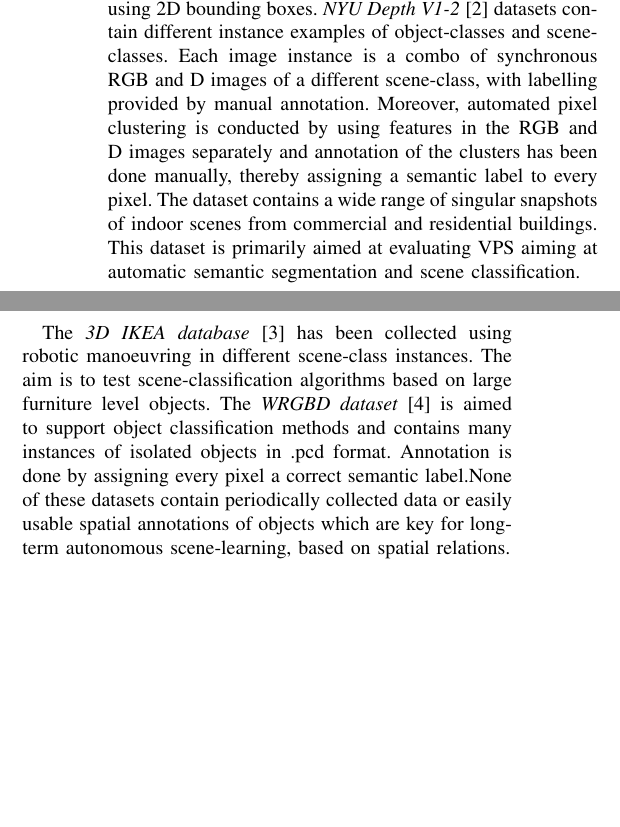
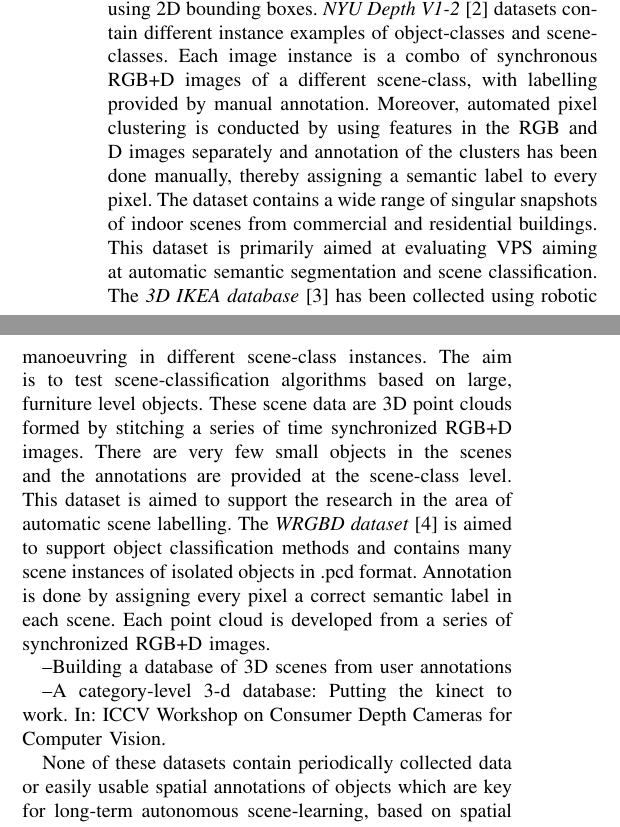
Before and after one commit to akshayats/14-ROMAN-3D-Dataset, a LaTeX paper (3D-Dataset.tex): two parts of the columns of page 2 of 7, joined at a grey line, cut so that both start at the same text, the shorter picture padded with empty space. Compiled offline with pdfLaTeX.

Commit message:
Almost completed the related works section. Running to catch the night busgit add .

```diff
--- a/3D-Dataset.tex
+++ b/3D-Dataset.tex
@@ -29,7 +29,7 @@
 Preparation of Papers for IEEE Sponsored Conferences \& Symposia*
 }
 
-\author{Akshaya Thippur$^{1}$, Rares Ambrus$^{1}$, Kaushik Desai$^{1}$, Adria Gallart$^{1}$, Malepati Sai Akhil$^{2}$, Gaurav Agrawal$^{2}$,\\Mayank Jha$^{2}$, Janardhan HR$^{2}$, Nishan Shetty$^{2}$, Prasad NR$^{2}$, John Folkesson $^{1}$ and Patric Jensfelt$^{1}$% <-this % stops a space
+\author{Akshaya Thippur$^{1}$, Rares Ambrus$^{1}$, Kaushik Desai$^{1}$, Adria Gallart$^{1}$, Malepati Sai Akhil$^{2}$, Gaurav Agrawal$^{2}$,\\Mayank Jha$^{2}$, Janardhan HR$^{2}$, Nishan Shetty$^{2}$, John Folkesson $^{1}$ and Patric Jensfelt$^{1}$% <-this % stops a space
 \thanks{*This work was supported by STRANDS}% <-this % stops a space
 \thanks{$^{1}$ KTH Royal Institute of Technology
         {\tt\small albert.author@papercept.net}}%
@@ -96,9 +96,19 @@ As the absolute positions of objects on a table (or their relative positions wit
 \section{Related Work}
 \label{sec:Related Work}
 
-The dataset constructed by this work is motivated mainly by research pertaining to automatic learning about indoor human environments for long term autonomous, human activity augmenting robots. This requires certain characteristics datasets that were explored for in our survey of state-of-the-art datasets. The \textit{B3DO dataset} \cite{Janoch:ICCV2011} contains many single-snapshot instances of indoor human environments having a variety in viewpoints, object-classes, scene-classes and instances. This dataset is in the form of RGB and depth image pairs with manual 2D annotations of object classes. It captures many singular snapshots of unique scenes with the sole aim of collecting such realistic scenes on which scene classification and object classification is difficult for vision based perception systems (VPS). The objects have been manually annotated in the RGB and D frames correspondingly, using 2D bounding boxes. \textit{NYU Depth V1-2} \cite{Silberman:ECCV2012} datasets contain different instance examples of object-classes and scene-classes. Each image instance is a combo of synchronous RGB and D images of a different scene-class, with labelling provided by manual annotation. Moreover, automated pixel clustering is conducted by using features in the RGB and D images separately and annotation of the clusters has been done manually, thereby assigning a semantic label to every pixel. The dataset contains a wide range of singular snapshots of indoor scenes from commercial and residential buildings. This dataset is primarily aimed at evaluating VPS aiming at automatic semantic segmentation and scene classification.
+The dataset constructed by this work is motivated mainly by research pertaining to automatic learning about indoor human environments for long term autonomous, human activity augmenting robots. This requires certain characteristics datasets that were explored for in our survey of state-of-the-art datasets. The \textit{B3DO dataset} \cite{Janoch:ICCV2011} contains many single-snapshot instances of indoor human environments having a variety in viewpoints, object-classes, scene-classes and instances. This dataset is in the form of RGB and depth image pairs with manual 2D annotations of object classes. It captures many singular snapshots of unique scenes with the sole aim of collecting such realistic scenes on which scene classification and object classification is difficult for vision based perception systems (VPS). The objects have been manually annotated in the RGB and D frames correspondingly, using 2D bounding boxes.
+\textit{NYU Depth V1-2} \cite{Silberman:ECCV2012} datasets contain different instance examples of object-classes and scene-classes. Each image instance is a combo of synchronous RGB+D images of a different scene-class, with labelling provided by manual annotation. Moreover, automated pixel clustering is conducted by using features in the RGB and D images separately and annotation of the clusters has been done manually, thereby assigning a semantic label to every pixel. The dataset contains a wide range of singular snapshots of indoor scenes from commercial and residential buildings. This dataset is primarily aimed at evaluating VPS aiming at automatic semantic segmentation and scene classification.
+The \textit{3D IKEA database} \cite{Swadzba:RAS2012} has been collected using robotic manoeuvring in different scene-class instances. The aim is to test scene-classification algorithms based on large, furniture level objects. These scene data are 3D point clouds formed by stitching a series of time synchronized RGB+D images. There are very few small objects in the scenes and the annotations are provided at the scene-class level. This dataset is aimed to support the research in the area of automatic scene labelling.
+The \textit{WRGBD dataset} \cite{Lai:ICRA2011} is aimed to support object classification methods and contains many scene instances of isolated objects in .pcd format. Annotation is done by assigning every pixel a correct semantic label in each scene. Each point cloud is developed from a series of synchronized RGB+D images.
 
-The \textit{3D IKEA database} \cite{Swadzba:RAS2012} has been collected using robotic manoeuvring in different scene-class instances. The aim is to test scene-classification algorithms based on large furniture level objects. The \textit{WRGBD dataset} \cite{Lai:ICRA2011} is aimed to support object classification methods and contains many instances of isolated objects in .pcd format. Annotation is done by assigning every pixel a correct semantic label.None of these datasets contain periodically collected data or easily usable spatial annotations of objects which are key for long-term autonomous scene-learning, based on spatial relations.
+--Building a database of 3D scenes from user annotations
+
+--A category-level 3-d database: Putting the kinect to work. In: ICCV Workshop on
+Consumer Depth Cameras for Computer Vision.
+
+
+
+None of these datasets contain periodically collected data or easily usable spatial annotations of objects which are key for long-term autonomous scene-learning, based on spatial relations.
 
 The required regularity in instances and time was the main motivation for the construction of this dataset, as currently available datasets either are of individual objects or singular instances of entire rooms
 
```
